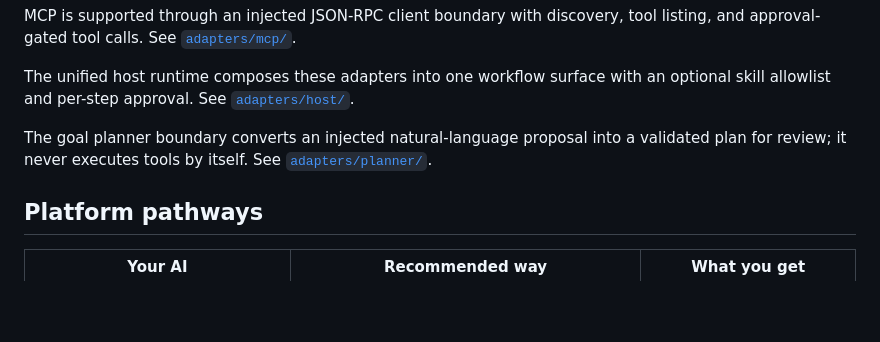
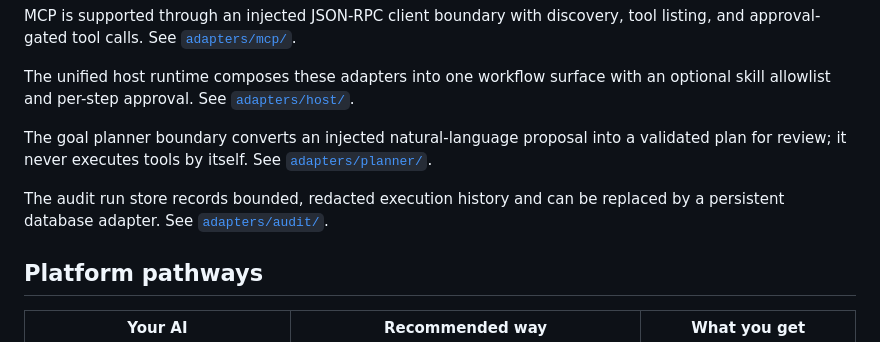
Before and after one commit to Jidy23/JRHagents, a Markdown page: README.md, the part around the change. GitHub-like rendering; blank space fills up the shorter version.

Commit message:
docs: document audit store

```diff
--- a/README.md
+++ b/README.md
@@ -87,6 +87,9 @@ The goal planner boundary converts an injected natural-language proposal into
 a validated plan for review; it never executes tools by itself. See
 [`adapters/planner/`](adapters/planner/).
 
+The audit run store records bounded, redacted execution history and can be
+replaced by a persistent database adapter. See [`adapters/audit/`](adapters/audit/).
+
 ## Platform pathways
 
 | Your AI | Recommended way | What you get |
```
